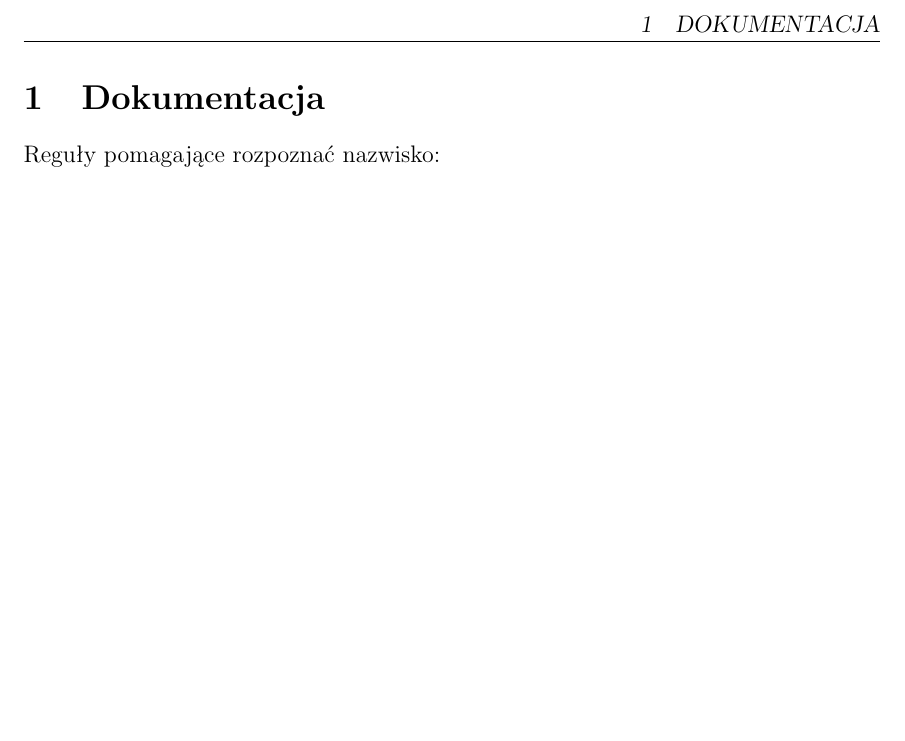
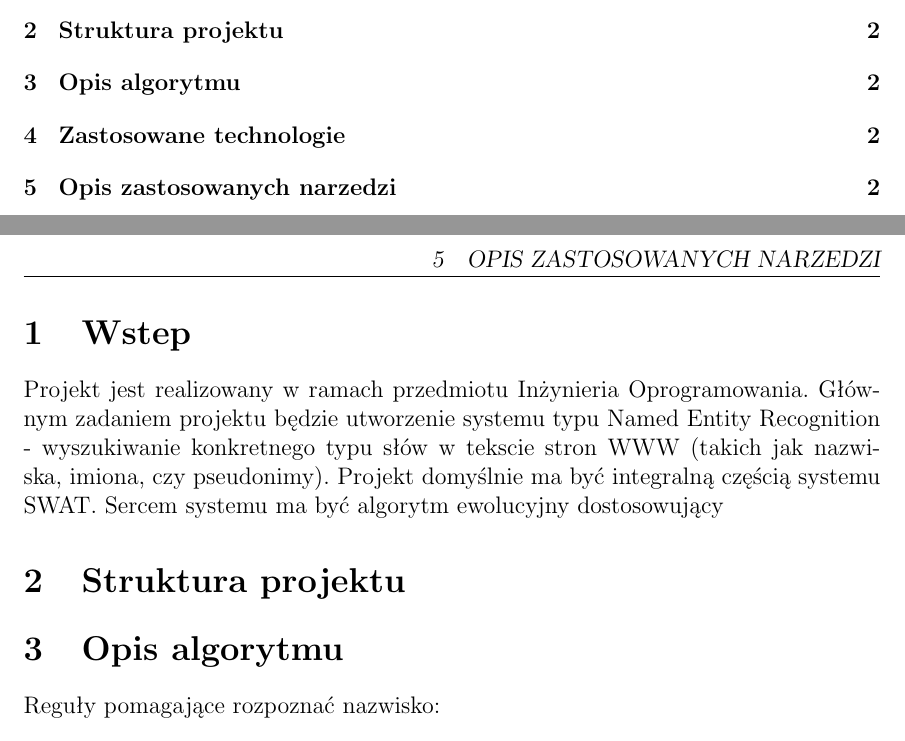
Before and after one commit to antekpiechnik/io-projekt, a LaTeX document (io-dokumentacja.tex): part of page 2 of 2 before the commit and two parts of pages 1 and 2 of 2 after it, the two joined at a grey line, cut at the place of the change, the shorter picture padded with empty space. Compiled offline with pdfLaTeX.

Commit message:
created the basic sections of the file. included the introduction

```diff
--- a/io-dokumentacja.tex
+++ b/io-dokumentacja.tex
@@ -28,7 +28,10 @@
 \tableofcontents
 \newpage
 
-\section{Dokumentacja}
+\section{Wstep}
+Projekt jest realizowany w ramach przedmiotu Inżynieria Oprogramowania. Głównym zadaniem projektu będzie utworzenie systemu typu Named Entity Recognition - wyszukiwanie konkretnego typu słów w tekscie stron WWW (takich jak nazwiska, imiona, czy pseudonimy). Projekt domyślnie ma być integralną częścią systemu SWAT. Sercem systemu ma być algorytm ewolucyjny dostosowujący
+\section{Struktura projektu}
+\section{Opis algorytmu}
 Reguły pomagające rozpoznać nazwisko:
 \begin{itemize}
 \item Słowo ``doktor`` poprzedza nazwisko
```
Also changed, not shown: io-dokumentacja.tex (6 more changed lines).
